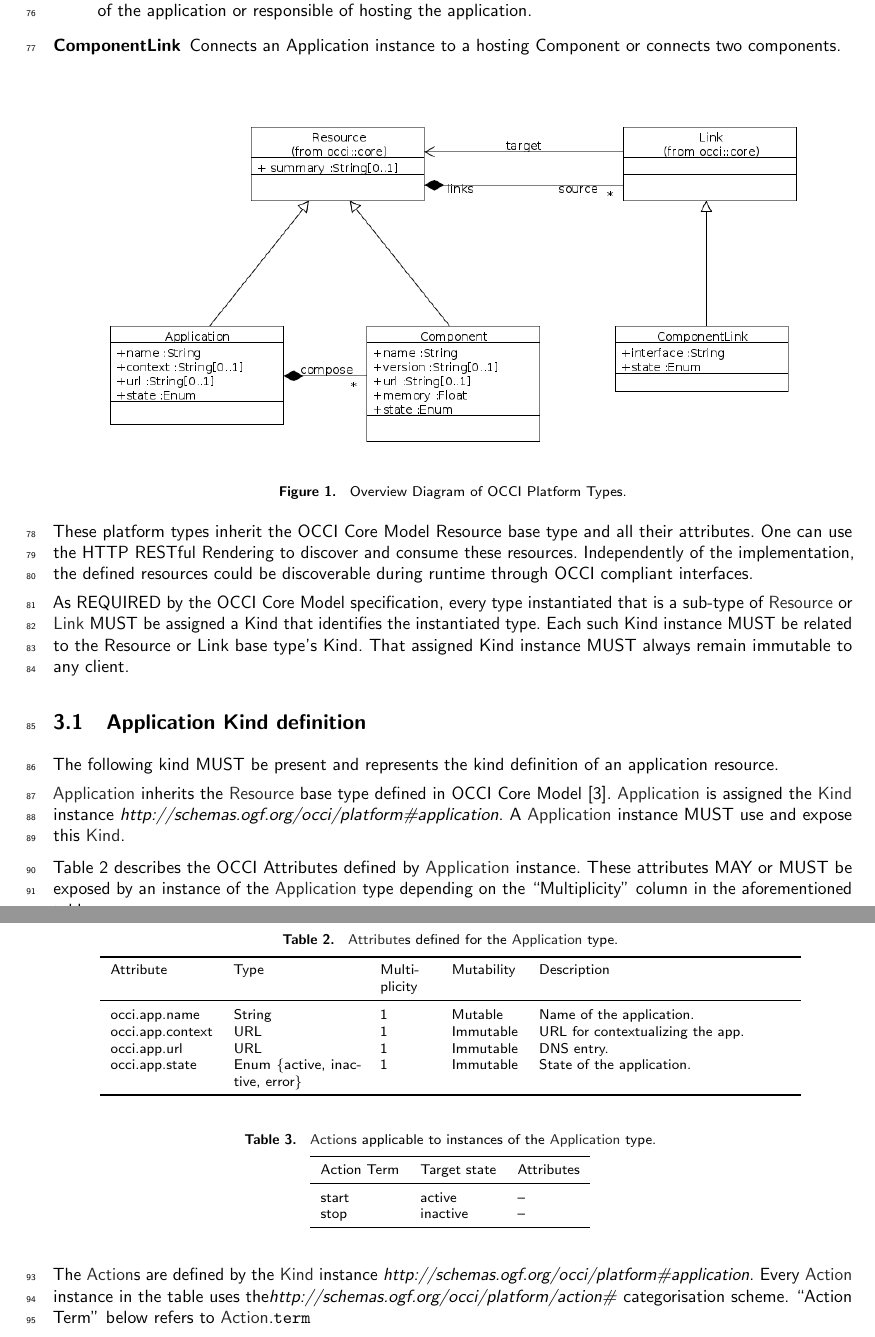
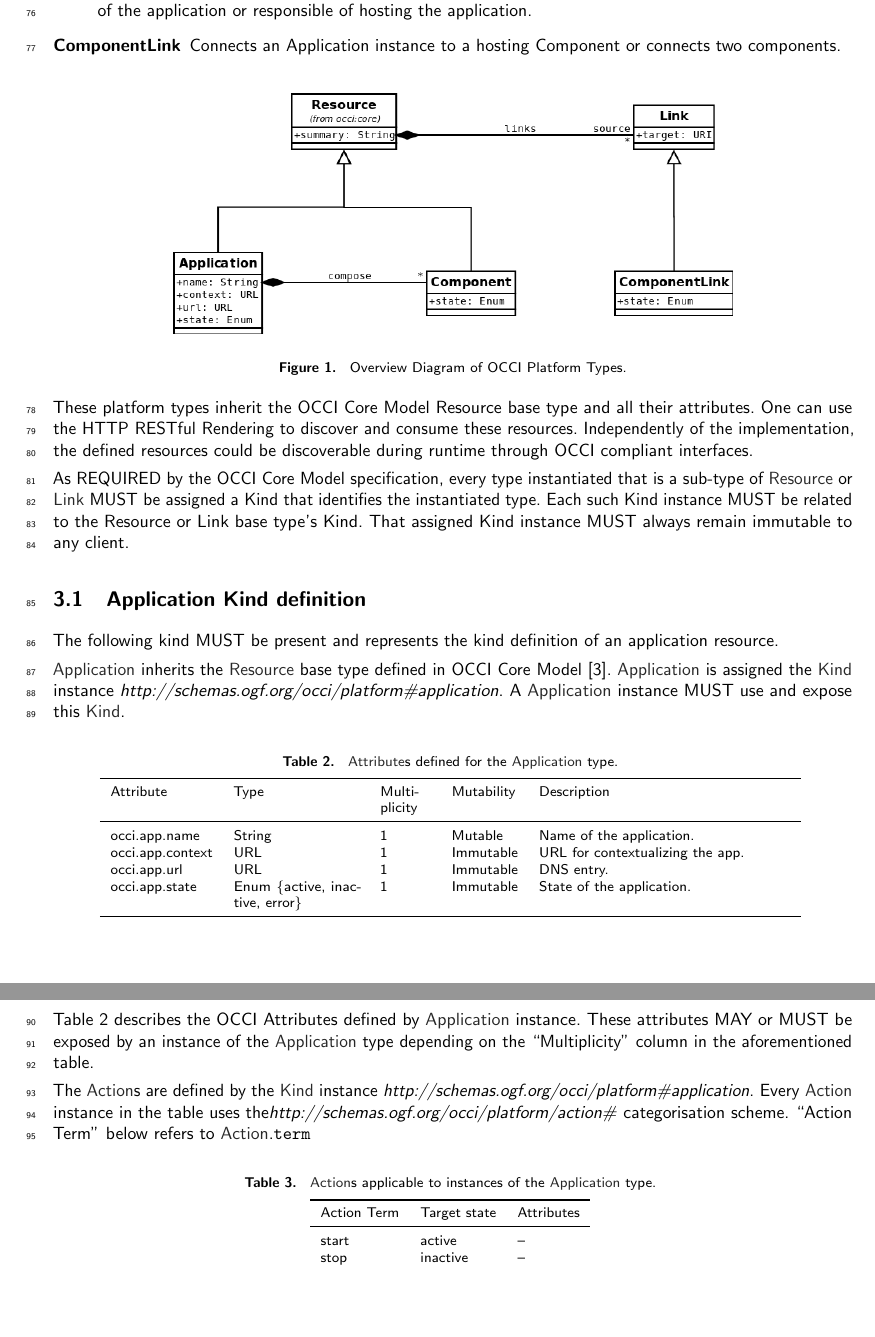
Before and after one commit to occiware/occi-wg, a LaTeX document (platform.tex): two parts of pages 4 and 5 of 10 before the commit and two parts of pages 4 and 5 of 9 after it, joined at a grey line, cut so that both start at the same text, the shorter picture padded with empty space. Compiled offline with pdfLaTeX.

Commit message:
fixed platofrm overview diagram

```diff
--- a/platform.tex
+++ b/platform.tex
@@ -103,7 +103,7 @@ The OCCI Platform document details how an OCCI implementation can model and impl
 \end{description}
 
 \begin{figure}[!h]
-	{\centering \resizebox*{0.9\columnwidth}{!}{\rotatebox{0}
+	{\centering \resizebox*{0.7\columnwidth}{!}{\rotatebox{0}
 	{\includegraphics[scale=0.4]{figs/platform_overview.png}}} \par}
 	\caption{Overview Diagram of OCCI Platform Types.}
 	\label{fig:platform_uml}
```
Also changed, not shown: figs/platform_overview.png, 1 other file.
